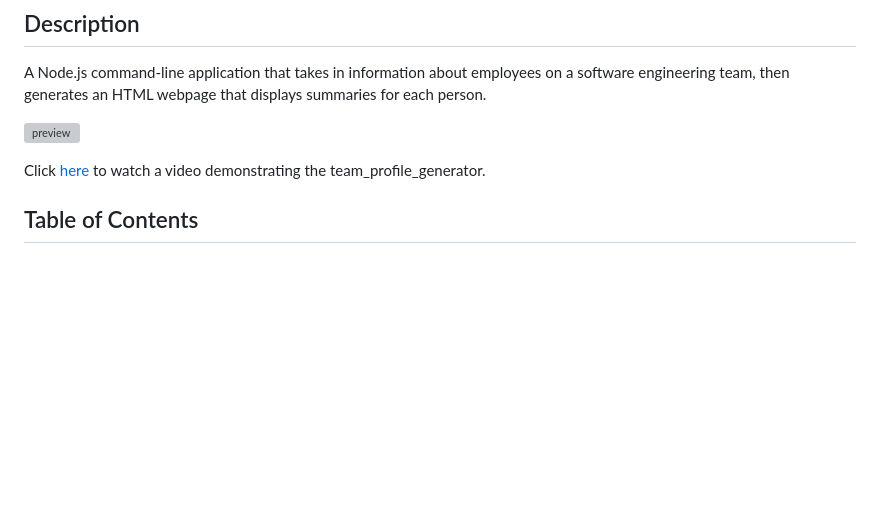
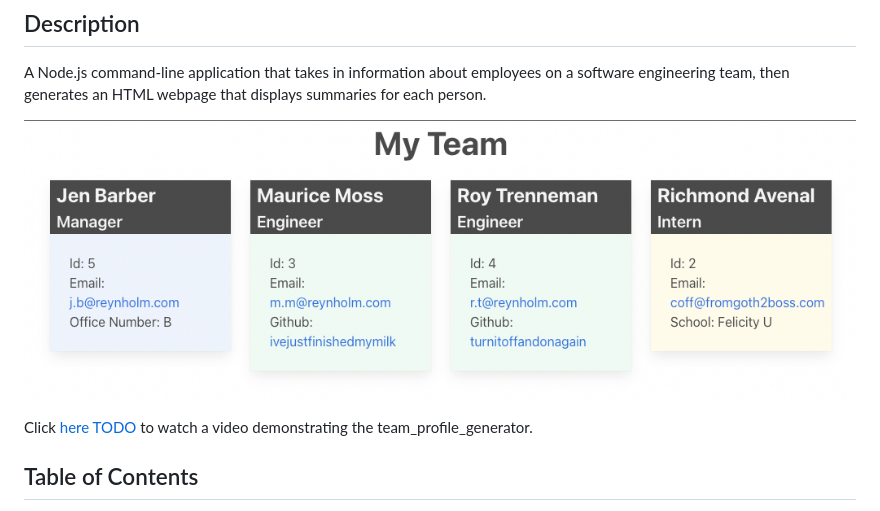
Before and after one commit to box-o-water/team_profile_generator, a Markdown page: README.md, the part around the change printed below. GitHub-like rendering; pictures changed too: images/team_profile_generator_preview.png (added); blank space fills up the shorter version; grey boxes are pictures that could not be loaded.

```diff
--- a/README.md
+++ b/README.md
@@ -9,9 +9,9 @@
 
 A Node.js command-line application that takes in information about employees on a software engineering team, then generates an HTML webpage that displays summaries for each person.
 
-![preview](/assets/images/team_profile_generator_preview.png)
+![preview](/images/team_profile_generator_preview.png)
 
-Click [here](https://watch.screencastify.com/) to watch a video demonstrating the team_profile_generator.
+Click [here TODO](https://watch.screencastify.com/) to watch a video demonstrating the team_profile_generator.
 
 ## Table of Contents
 
```
Also changed, not shown: other parts of README.md (+34 -22 lines), images/10-object-oriented-programming-homework-demo.png (added).
